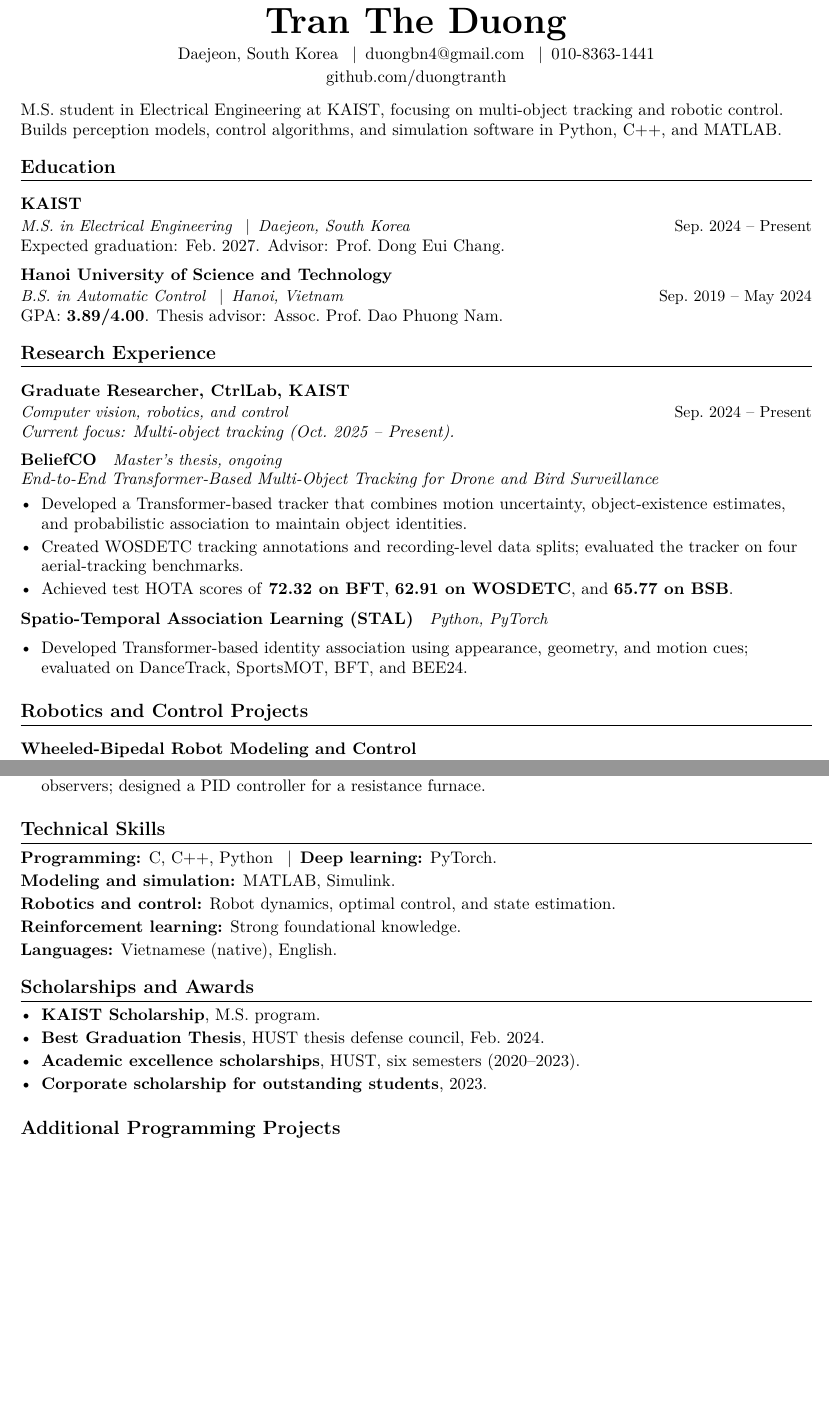
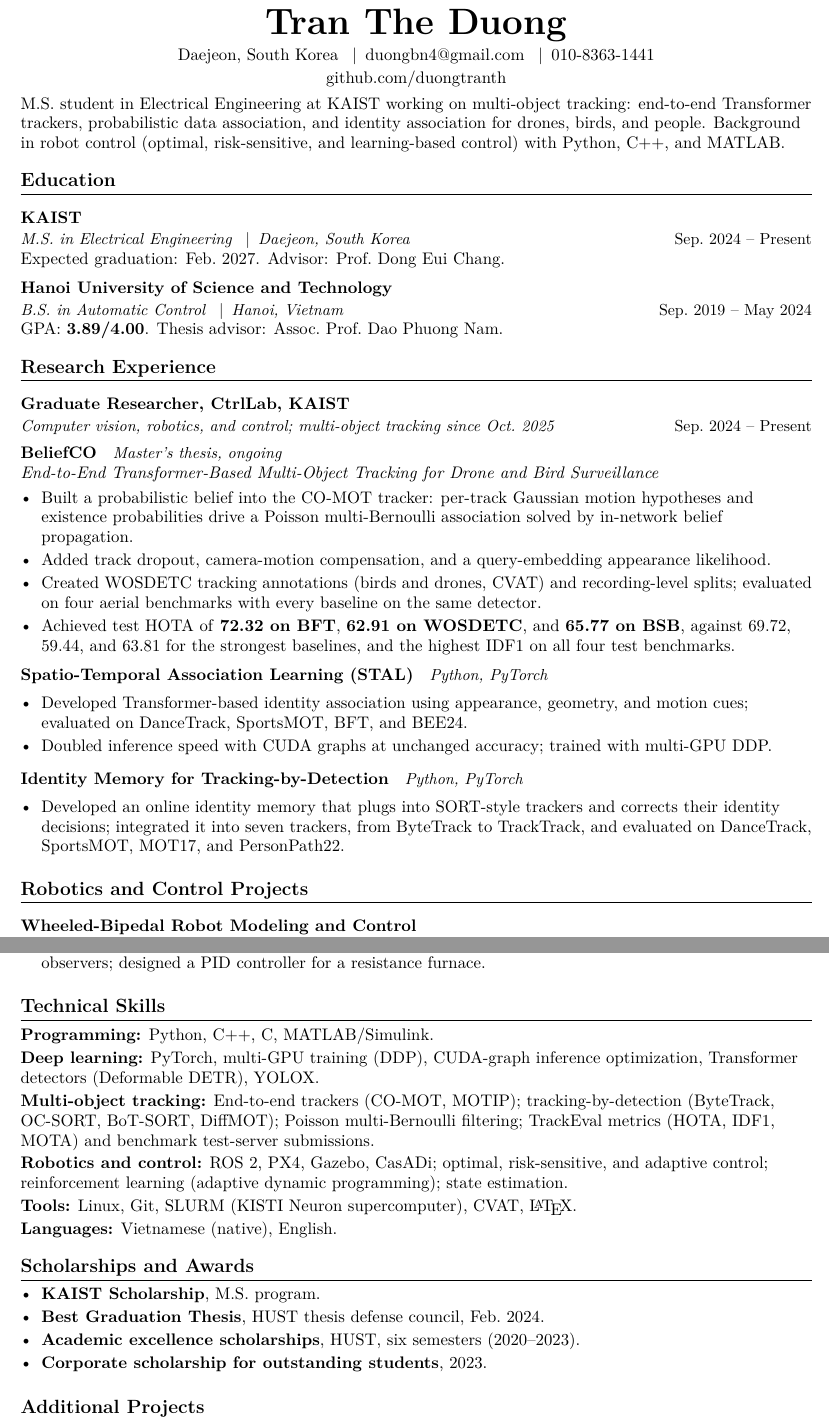
Before and after one commit to duongtranth/CV, a LaTeX document (main.tex, which reads sections/portfolio.tex, sections/profile.tex, sections/research.tex): two parts of pages 1 and 2 of 2, joined at a grey line, cut so that both start at the same text, the shorter picture padded with empty space. Compiled offline with pdfLaTeX.

Commit message:
Expand tracking research, add identity-memory project, and sharpen technical skills
- BeliefCO: describe the belief/PMB design, add baseline scores and the IDF1 result from the final thesis abstract
- STAL: add inference-speed and multi-GPU training work (no scores)
- Add the identity-memory project for tracking-by-detection without title, venue or scores
- Rewrite technical skills around tracking, deep learning, robotics, and tools
- Remove links to two GitHub repos that do not exist; move the PX4 project to page 2 to keep two pages
- Rebuild the PDF and the Overleaf package

Co-Authored-By: Claude Opus 5.5 <noreply@anthropic.com>

```diff
--- a/sections/portfolio.tex
+++ b/sections/portfolio.tex
@@ -11,10 +11,11 @@
 \cvItemsEnd
 
 \section{Technical Skills}
-\textbf{Programming:} C, C++, Python \enspace$\vert$\enspace \textbf{Deep learning:} PyTorch.\\[2pt]
-\textbf{Modeling and simulation:} MATLAB, Simulink.\\[2pt]
-\textbf{Robotics and control:} Robot dynamics, optimal control, and state estimation.\\[2pt]
-\textbf{Reinforcement learning:} Strong foundational knowledge.\\[2pt]
+\textbf{Programming:} Python, C++, C, MATLAB/Simulink.\\[2pt]
+\textbf{Deep learning:} PyTorch, multi-GPU training (DDP), CUDA-graph inference optimization, Transformer detectors (Deformable DETR), YOLOX.\\[2pt]
+\textbf{Multi-object tracking:} End-to-end trackers (CO-MOT, MOTIP); tracking-by-detection (ByteTrack, OC-SORT, BoT-SORT, DiffMOT); Poisson multi-Bernoulli filtering; TrackEval metrics (HOTA, IDF1, MOTA) and benchmark test-server submissions.\\[2pt]
+\textbf{Robotics and control:} ROS~2, PX4, Gazebo, CasADi; optimal, risk-sensitive, and adaptive control; reinforcement learning (adaptive dynamic programming); state estimation.\\[2pt]
+\textbf{Tools:} Linux, Git, SLURM (KISTI Neuron supercomputer), CVAT, \LaTeX.\\[2pt]
 \textbf{Languages:} Vietnamese (native), English.
 
 \section{Scholarships and Awards}
@@ -25,4 +26,4 @@
 \item \textbf{Corporate scholarship for outstanding students}, 2023.
 \cvItemsEnd
 
-\section{Additional Programming Projects}
+\section{Additional Projects}
--- a/sections/profile.tex
+++ b/sections/profile.tex
@@ -7,7 +7,7 @@
   \href{https://github.com/duongtranth}{github.com/duongtranth}
 \end{center}
 \vspace{-4pt}
-M.S. student in Electrical Engineering at KAIST, focusing on multi-object tracking and robotic control. Builds perception models, control algorithms, and simulation software in Python, C++, and MATLAB.
+M.S. student in Electrical Engineering at KAIST working on multi-object tracking: end-to-end Transformer trackers, probabilistic data association, and identity association for drones, birds, and people. Background in robot control (optimal, risk-sensitive, and learning-based control) with Python, C++, and MATLAB.
 
 \section{Education}
 \project{KAIST}{M.S. in Electrical Engineering \enspace$\vert$\enspace Daejeon, South Korea}{Sep.\ 2024 -- Present}
--- a/sections/research.tex
+++ b/sections/research.tex
@@ -1,15 +1,21 @@
 % CURRENT TRACKING RESEARCH; EARLIER KAIST CONTROL PROJECTS FOLLOW.
+% Unpublished work under review: descriptive names only, no titles, venues or scores.
 \section{Research Experience}
-\project{Graduate Researcher, CtrlLab, KAIST}{Computer vision, robotics, and control}{Sep.\ 2024 -- Present}
-\textit{Current focus: Multi-object tracking (Oct.\ 2025 -- Present).}
+\project{Graduate Researcher, CtrlLab, KAIST}{Computer vision, robotics, and control; multi-object tracking since Oct.\ 2025}{Sep.\ 2024 -- Present}
 \subproject{BeliefCO \enspace{\normalfont\small\textit{Master's thesis, ongoing}}}
 \textit{End-to-End Transformer-Based Multi-Object Tracking for Drone and Bird Surveillance}
 \cvItemsStart
-\item Developed a Transformer-based tracker that combines motion uncertainty, object-existence estimates, and probabilistic association to maintain object identities.
-\item Created WOSDETC tracking annotations and recording-level data splits; evaluated the tracker on four aerial-tracking benchmarks.
-\item Achieved test HOTA scores of \textbf{72.32 on BFT}, \textbf{62.91 on WOSDETC}, and \textbf{65.77 on BSB}.
+\item Built a probabilistic belief into the CO-MOT tracker: per-track Gaussian motion hypotheses and existence probabilities drive a Poisson multi-Bernoulli association solved by in-network belief propagation.
+\item Added track dropout, camera-motion compensation, and a query-embedding appearance likelihood.
+\item Created WOSDETC tracking annotations (birds and drones, CVAT) and recording-level splits; evaluated on four aerial benchmarks with every baseline on the same detector.
+\item Achieved test HOTA of \textbf{72.32 on BFT}, \textbf{62.91 on WOSDETC}, and \textbf{65.77 on BSB}, against 69.72, 59.44, and 63.81 for the strongest baselines, and the highest IDF1 on all four test benchmarks.
 \cvItemsEnd
 \subproject{Spatio-Temporal Association Learning (STAL) \enspace{\normalfont\small\textit{Python, PyTorch}}}
 \cvItemsStart
 \item Developed Transformer-based identity association using appearance, geometry, and motion cues; evaluated on DanceTrack, SportsMOT, BFT, and BEE24.
+\item Doubled inference speed with CUDA graphs at unchanged accuracy; trained with multi-GPU DDP.
 \cvItemsEnd
+\subproject{Identity Memory for Tracking-by-Detection \enspace{\normalfont\small\textit{Python, PyTorch}}}
+\cvItemsStart
+\item Developed an online identity memory that plugs into SORT-style trackers and corrects their identity decisions; integrated it into seven trackers, from ByteTrack to TrackTrack, and evaluated on DanceTrack, SportsMOT, MOT17, and PersonPath22.
+\cvItemsEnd
--- a/sections/robotics.tex
+++ b/sections/robotics.tex
@@ -1,6 +1,6 @@
 % KAIST ROBOTICS/CONTROL PHASE, SEP. 2024--OCT. 2025; USER-CONFIRMED DATES.
 \section{Robotics and Control Projects}
-\project{\href{https://github.com/duongtranth/Bipedal_robot_2_project}{Wheeled-Bipedal Robot Modeling and Control}}{KAIST \enspace$\vert$\enspace MATLAB/Simulink, CasADi, C++, Gazebo}{Sep.\ 2024 -- Oct.\ 2025}
+\project{Wheeled-Bipedal Robot Modeling and Control}{KAIST \enspace$\vert$\enspace MATLAB/Simulink, CasADi, C++, Gazebo}{Sep.\ 2024 -- Oct.\ 2025}
 \cvItemsStart
 \item Modeled the robot as a wheeled inverted pendulum and formulated velocity-tracking optimization with soft Lyapunov constraints and state and motor-torque limits.
 \item Built a C++ interface between Gazebo and Simulink to exchange joint states, IMU measurements, and torque commands for controller development in simulation.
```
Also changed, not shown: README.md, Tran_The_Duong_CV.pdf, sections/portfolio.tex (4 more changed lines), sections/robotics.tex (6 more changed lines), 1 other file.
